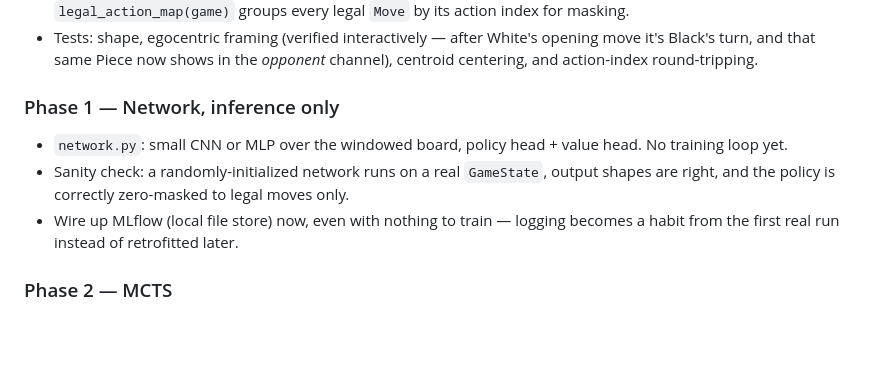
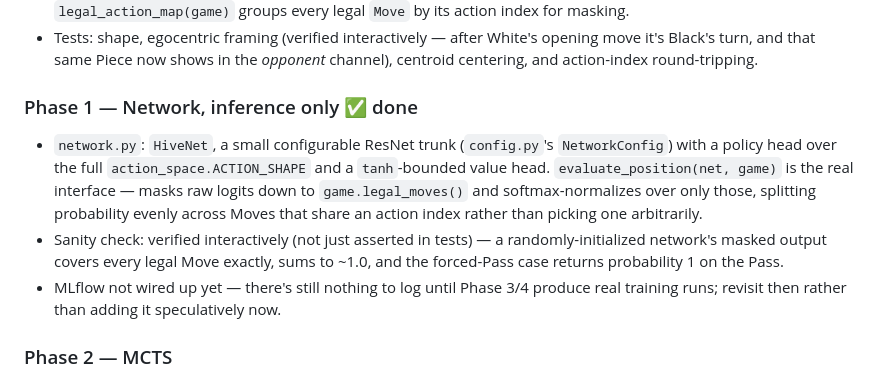
Before and after one commit to alexbs1700/hive, a Markdown page: docs/agent-roadmap.md, the part around the change. Rendered like a GitHub page; blank space fills up the shorter version.

Commit message:
Mark Phase 1 done in the roadmap; note MLflow deferred, not skipped
The original Phase 1 plan called for wiring up MLflow immediately,
even with nothing to train yet. Deviated from that: there's genuinely
nothing to log before Phase 3/4 produce real self-play/training runs,
and adding it now would be exactly the kind of speculative
infrastructure the roadmap's own "deliberately not adding yet"
section argues against elsewhere. Documented as a deliberate choice
rather than silently dropped.

Co-Authored-By: Claude Sonnet 5 <noreply@anthropic.com>

```diff
--- a/docs/agent-roadmap.md
+++ b/docs/agent-roadmap.md
@@ -79,10 +79,10 @@ Add entry points in `pyproject.toml` alongside the existing `hive-play`/`hive-de
 - `action_space.py`: the piece-slot × window-cell factorization described above (`ACTION_SHAPE = (28, 29, 29)`); `legal_action_map(game)` groups every legal `Move` by its action index for masking.
 - Tests: shape, egocentric framing (verified interactively — after White's opening move it's Black's turn, and that same Piece now shows in the *opponent* channel), centroid centering, and action-index round-tripping.
 
-### Phase 1 — Network, inference only
-- `network.py`: small CNN or MLP over the windowed board, policy head + value head. No training loop yet.
-- Sanity check: a randomly-initialized network runs on a real `GameState`, output shapes are right, and the policy is correctly zero-masked to legal moves only.
-- Wire up MLflow (local file store) now, even with nothing to train — logging becomes a habit from the first real run instead of retrofitted later.
+### Phase 1 — Network, inference only ✅ done
+- `network.py`: `HiveNet`, a small configurable ResNet trunk (`config.py`'s `NetworkConfig`) with a policy head over the full `action_space.ACTION_SHAPE` and a `tanh`-bounded value head. `evaluate_position(net, game)` is the real interface — masks raw logits down to `game.legal_moves()` and softmax-normalizes over only those, splitting probability evenly across Moves that share an action index rather than picking one arbitrarily.
+- Sanity check: verified interactively (not just asserted in tests) — a randomly-initialized network's masked output covers every legal Move exactly, sums to ~1.0, and the forced-Pass case returns probability 1 on the Pass.
+- MLflow not wired up yet — there's still nothing to log until Phase 3/4 produce real training runs; revisit then rather than adding it speculatively now.
 
 ### Phase 2 — MCTS
 - `mcts.py`: PUCT-style search built directly on `Game.apply_move()` / `Game.undo_move()` — the make/unmake architecture this engine already has is exactly what MCTS wants; no state-copying needed per simulation.
```
